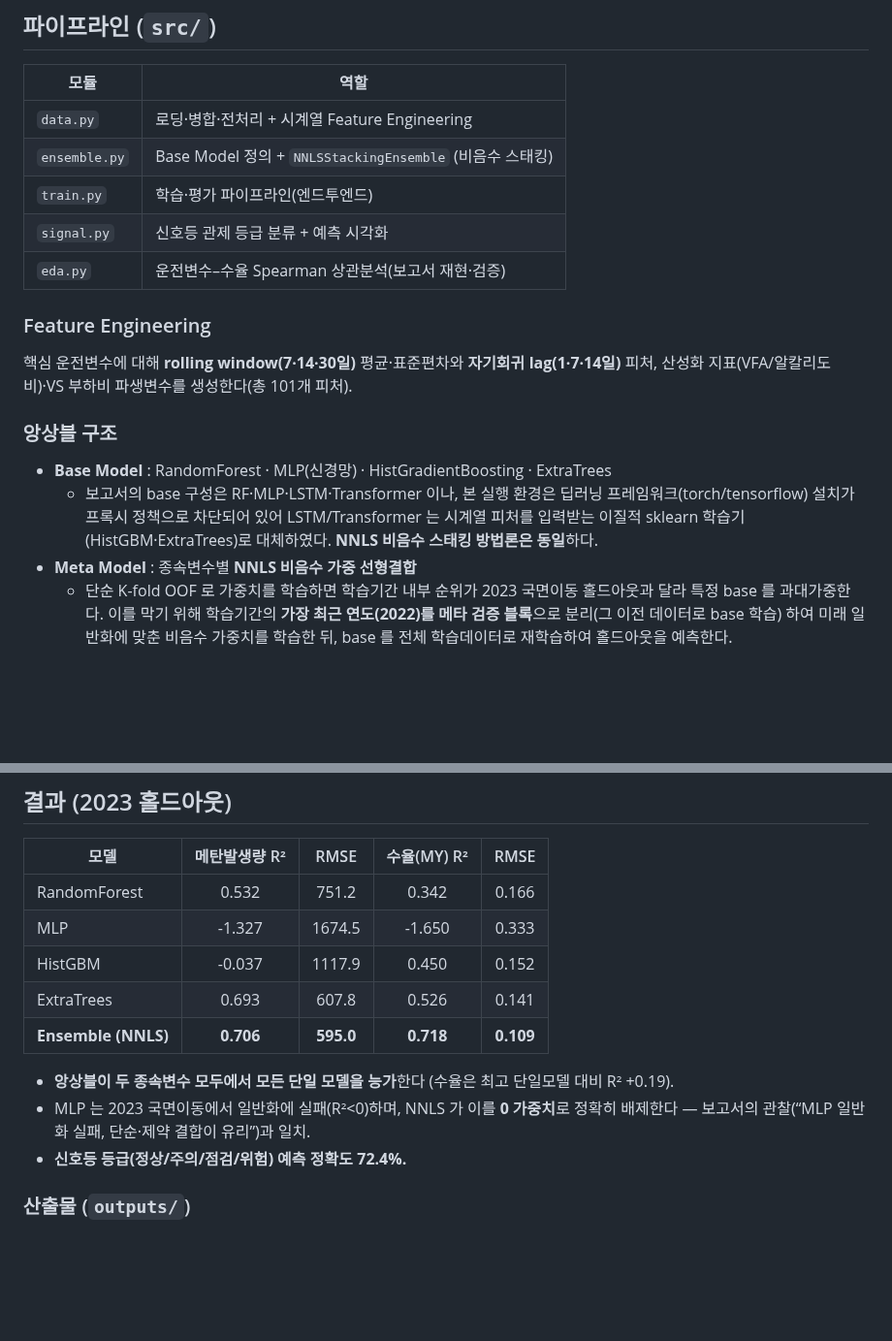
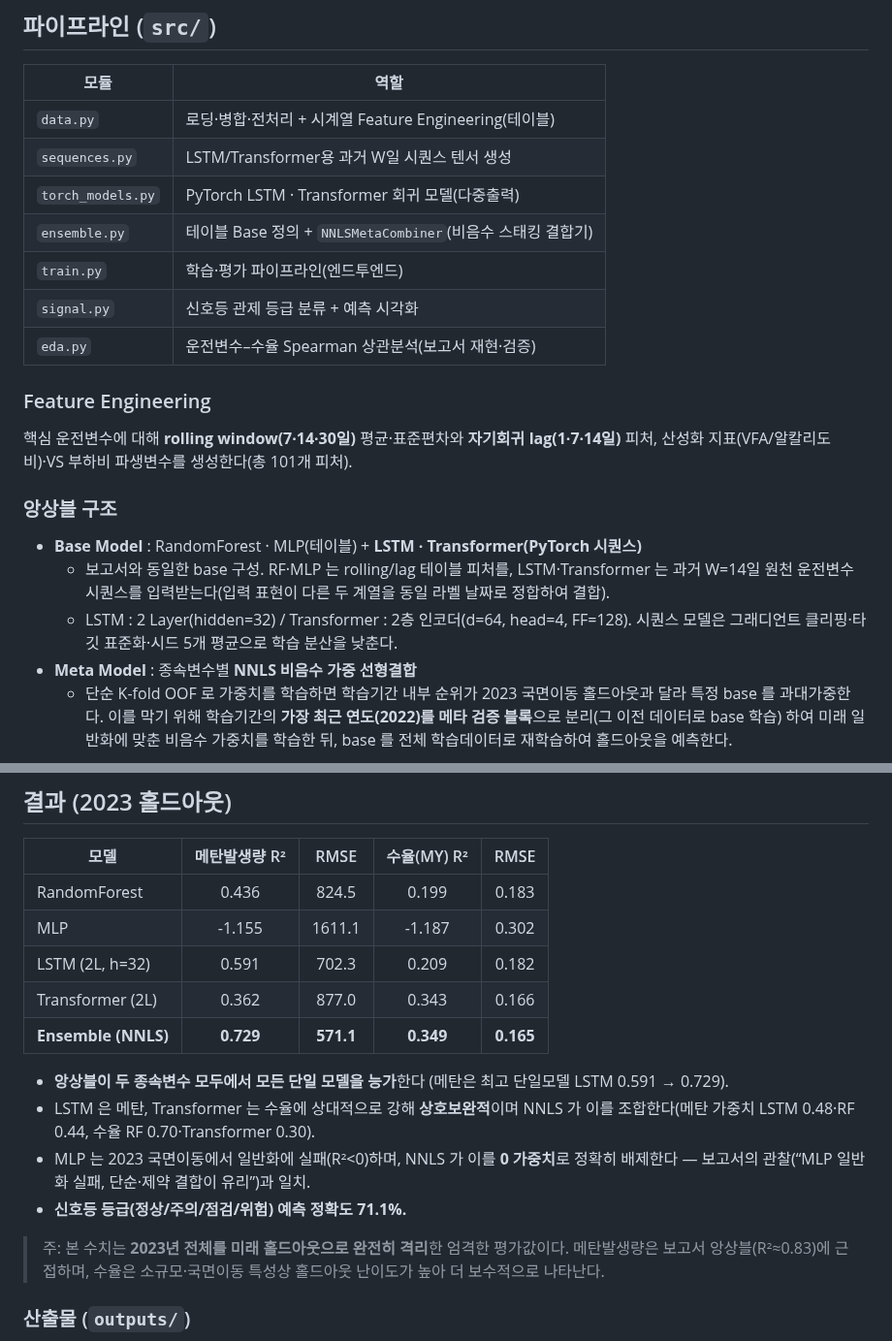
Before and after one commit to my02021327-cell/-, a Markdown page: README.md, 2 parts joined by grey strips. Shown at 97% size. Rendered like a GitHub page; blank space fills up the shorter version.

```diff
--- a/README.md
+++ b/README.md
@@ -29,8 +29,10 @@
 
 | 모듈 | 역할 |
 |------|------|
-| `data.py` | 로딩·병합·전처리 + 시계열 Feature Engineering |
-| `ensemble.py` | Base Model 정의 + `NNLSStackingEnsemble` (비음수 스태킹) |
+| `data.py` | 로딩·병합·전처리 + 시계열 Feature Engineering(테이블) |
+| `sequences.py` | LSTM/Transformer용 과거 W일 시퀀스 텐서 생성 |
+| `torch_models.py` | PyTorch LSTM · Transformer 회귀 모델(다중출력) |
+| `ensemble.py` | 테이블 Base 정의 + `NNLSMetaCombiner`(비음수 스태킹 결합기) |
 | `train.py` | 학습·평가 파이프라인(엔드투엔드) |
 | `signal.py` | 신호등 관제 등급 분류 + 예측 시각화 |
 | `eda.py` | 운전변수–수율 Spearman 상관분석(보고서 재현·검증) |
@@ -41,11 +43,12 @@
 생성한다(총 101개 피처).
 
 ### 앙상블 구조
-- **Base Model** : RandomForest · MLP(신경망) · HistGradientBoosting · ExtraTrees
-  - 보고서의 base 구성은 RF·MLP·LSTM·Transformer 이나, 본 실행 환경은 딥러닝
-    프레임워크(torch/tensorflow) 설치가 프록시 정책으로 차단되어 있어
-    LSTM/Transformer 는 시계열 피처를 입력받는 이질적 sklearn 학습기
-    (HistGBM·ExtraTrees)로 대체하였다. **NNLS 비음수 스태킹 방법론은 동일**하다.
+- **Base Model** : RandomForest · MLP(테이블) + **LSTM · Transformer(PyTorch 시퀀스)**
+  - 보고서와 동일한 base 구성. RF·MLP 는 rolling/lag 테이블 피처를, LSTM·Transformer 는
+    과거 W=14일 원천 운전변수 시퀀스를 입력받는다(입력 표현이 다른 두 계열을 동일
+    라벨 날짜로 정합하여 결합).
+  - LSTM : 2 Layer(hidden=32) / Transformer : 2층 인코더(d=64, head=4, FF=128).
+    시퀀스 모델은 그래디언트 클리핑·타깃 표준화·시드 5개 평균으로 학습 분산을 낮춘다.
 - **Meta Model** : 종속변수별 **NNLS 비음수 가중 선형결합**
   - 단순 K-fold OOF 로 가중치를 학습하면 학습기간 내부 순위가 2023 국면이동
     홀드아웃과 달라 특정 base 를 과대가중한다. 이를 막기 위해 학습기간의
@@ -81,17 +84,23 @@ python -m src.eda        # 운전변수–수율 Spearman 상관분석(선택)
 
 | 모델 | 메탄발생량 R² | RMSE | 수율(MY) R² | RMSE |
 |------|:---:|:---:|:---:|:---:|
-| RandomForest | 0.532 | 751.2 | 0.342 | 0.166 |
-| MLP | -1.327 | 1674.5 | -1.650 | 0.333 |
-| HistGBM | -0.037 | 1117.9 | 0.450 | 0.152 |
-| ExtraTrees | 0.693 | 607.8 | 0.526 | 0.141 |
-| **Ensemble (NNLS)** | **0.706** | **595.0** | **0.718** | **0.109** |
+| RandomForest | 0.436 | 824.5 | 0.199 | 0.183 |
+| MLP | -1.155 | 1611.1 | -1.187 | 0.302 |
+| LSTM (2L, h=32) | 0.591 | 702.3 | 0.209 | 0.182 |
+| Transformer (2L) | 0.362 | 877.0 | 0.343 | 0.166 |
+| **Ensemble (NNLS)** | **0.729** | **571.1** | **0.349** | **0.165** |
 
 - **앙상블이 두 종속변수 모두에서 모든 단일 모델을 능가**한다
-  (수율은 최고 단일모델 대비 R² +0.19).
+  (메탄은 최고 단일모델 LSTM 0.591 → 0.729).
+- LSTM 은 메탄, Transformer 는 수율에 상대적으로 강해 **상호보완적**이며 NNLS 가 이를
+  조합한다(메탄 가중치 LSTM 0.48·RF 0.44, 수율 RF 0.70·Transformer 0.30).
 - MLP 는 2023 국면이동에서 일반화에 실패(R²<0)하며, NNLS 가 이를 **0 가중치**로
   정확히 배제한다 — 보고서의 관찰(“MLP 일반화 실패, 단순·제약 결합이 유리”)과 일치.
-- **신호등 등급(정상/주의/점검/위험) 예측 정확도 72.4%.**
+- **신호등 등급(정상/주의/점검/위험) 예측 정확도 71.1%.**
+
+> 주: 본 수치는 **2023년 전체를 미래 홀드아웃으로 완전히 격리**한 엄격한 평가값이다.
+> 메탄발생량은 보고서 앙상블(R²≈0.83)에 근접하며, 수율은 소규모·국면이동 특성상
+> 홀드아웃 난이도가 높아 더 보수적으로 나타난다.
 
 ### 산출물 (`outputs/`)
 - `metrics.json` — 모델별 R²/RMSE/MAE, NNLS 가중치, 신호등 정확도
```
Also changed, not shown: outputs/predictions_2023.png, 7 other files.
